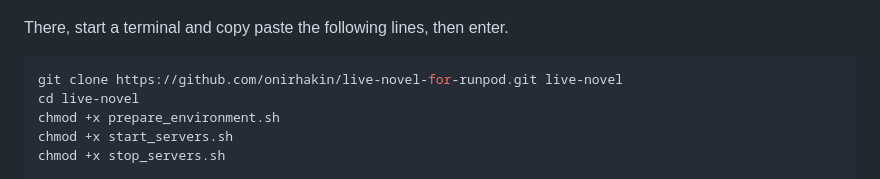
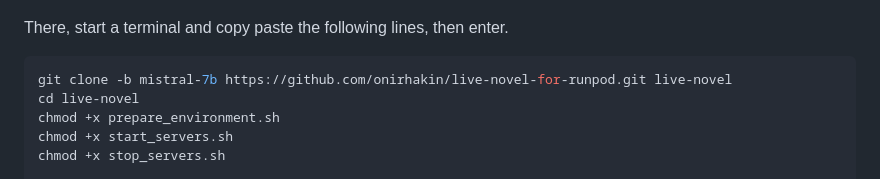
Before and after one commit to onirhakin/live-novel-for-runpod, a Markdown page: README.md, the part around the change. Drawn GitHub-style.

Commit message:
Updated clone command
As the branch name changed, the clone command has been updated.

````diff
--- a/README.md
+++ b/README.md
@@ -73,7 +73,7 @@ Once the pod has beed deployed must go to Connect and connect to the Jupiter lab
 There, start a terminal and copy paste the following lines, then enter.
 
 ```bash
-git clone https://github.com/onirhakin/live-novel-for-runpod.git live-novel
+git clone -b mistral-7b https://github.com/onirhakin/live-novel-for-runpod.git live-novel
 cd live-novel
 chmod +x prepare_environment.sh
 chmod +x start_servers.sh
````
